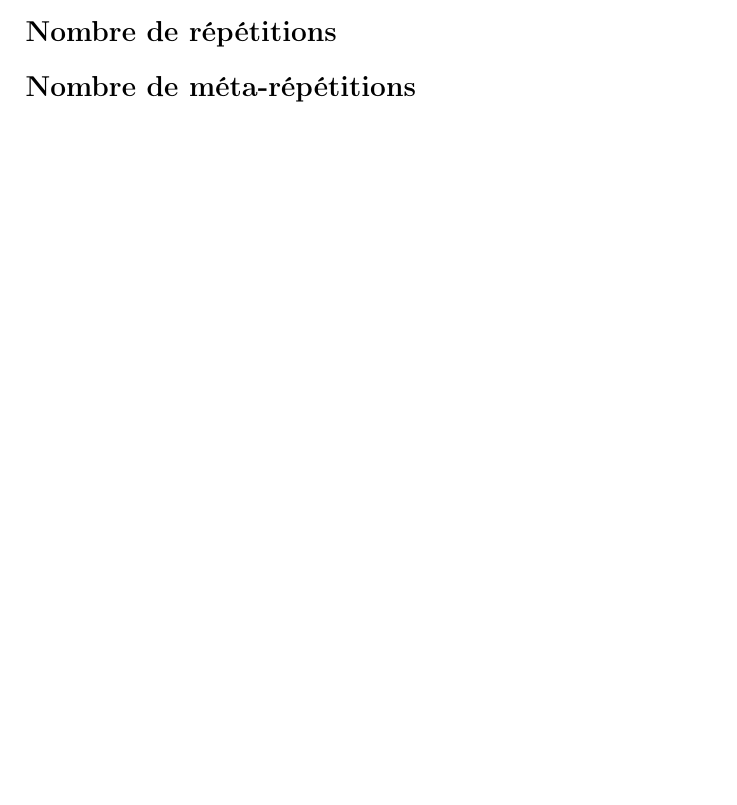
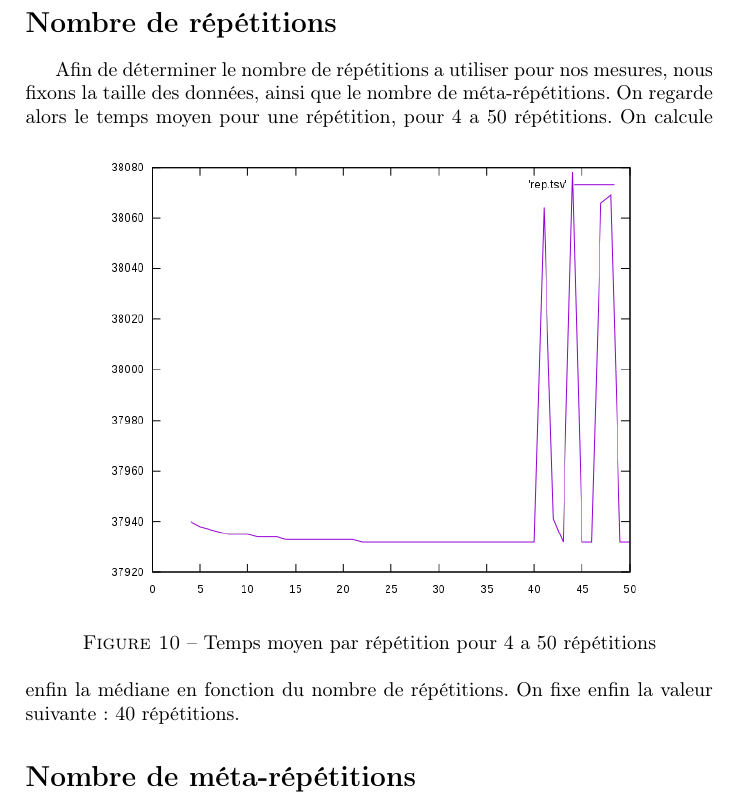
Before and after one commit to Ragmoa/ProjetVegaMissil, a LaTeX document (LaTeX/rapport.tex): part of page 13 of 18 before the commit and part of page 14 of 19 after it, cut so that both start at the same text, the shorter picture padded with empty space. Compiled offline with pdfLaTeX.

Commit message:
Update rep

```diff
--- a/LaTeX/rapport.tex
+++ b/LaTeX/rapport.tex
@@ -182,9 +182,17 @@ En RAM, le temps d'éxécution est très inconsistant, en regardant le graphique
 \section*{Nombre de répétitions}
-
-
+Afin de déterminer le nombre de répétitions a utiliser pour nos mesures, nous fixons la taille des données, ainsi que le nombre de méta-répétitions. On regarde alors le temps moyen pour une répétition, pour 4 a 50 répétitions.
+\begin{figure}[ht!]
+    \centering
+    \includegraphics[width=100mm]{MEDIA/rep.png}
+    \caption{Temps moyen par répétition pour 4 a 50 répétitions}
+\end{figure}
+On calcule enfin la médiane en fonction du nombre de répétitions.
+On fixe enfin la valeur suivante: 40 répétitions.
 
 \section*{Nombre de méta-répétitions}
 \input{Part1}
+
+
 
 \input{Part2}
 
```
Also changed, not shown: LaTeX/MEDIA/rep.png (added), LaTeX/rapport.tex (2 more changed lines).
